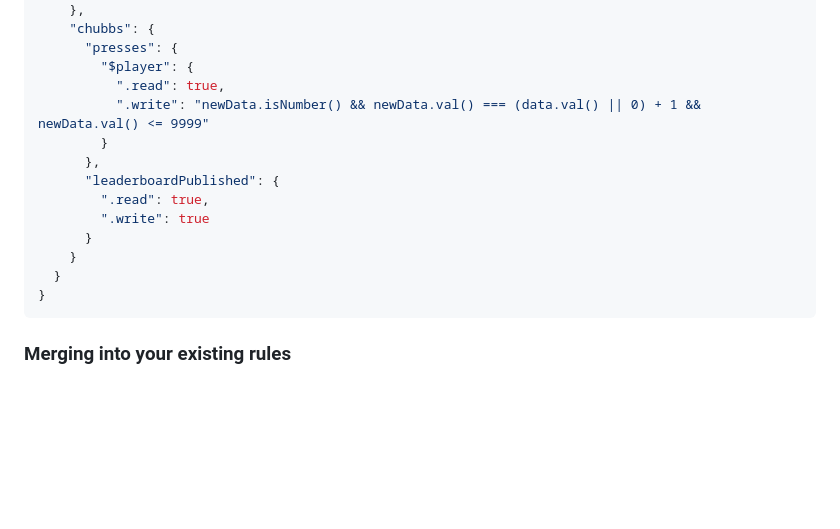
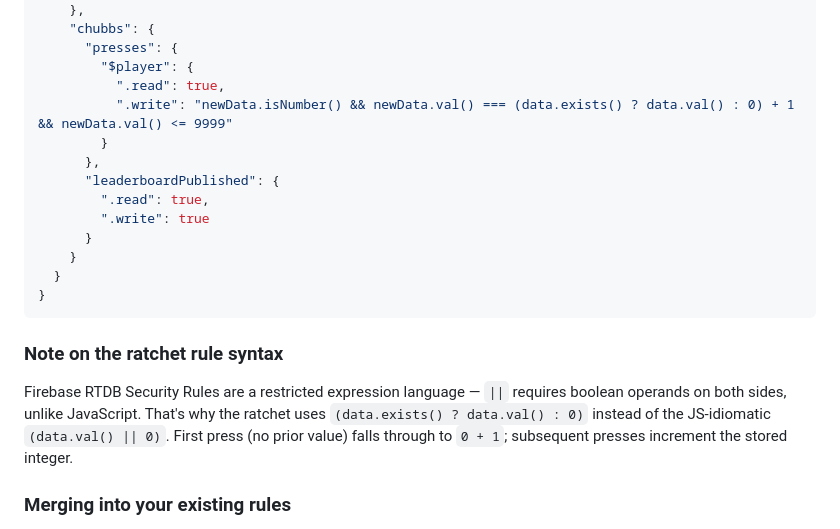
Before and after one commit to mph1969/chubbs-golf-app, a Markdown page: docs/firebase-rules.md, the part around the change. Rendered like a GitHub page; blank space fills up the shorter version.

Commit message:
docs: fix honeypot ratchet rule — data.exists() ternary instead of || (RTDB rules don't coerce null)

````diff
--- a/docs/firebase-rules.md
+++ b/docs/firebase-rules.md
@@ -33,7 +33,7 @@ The shape is path-specific all the way down. Paste this as the full ruleset:
       "presses": {
         "$player": {
           ".read": true,
-          ".write": "newData.isNumber() && newData.val() === (data.val() || 0) + 1 && newData.val() <= 9999"
+          ".write": "newData.isNumber() && newData.val() === (data.exists() ? data.val() : 0) + 1 && newData.val() <= 9999"
         }
       },
       "leaderboardPublished": {
@@ -44,6 +44,14 @@ The shape is path-specific all the way down. Paste this as the full ruleset:
   }
 }
 ```
+
+### Note on the ratchet rule syntax
+
+Firebase RTDB Security Rules are a restricted expression language — `||`
+requires boolean operands on both sides, unlike JavaScript. That's why the
+ratchet uses `(data.exists() ? data.val() : 0)` instead of the JS-idiomatic
+`(data.val() || 0)`. First press (no prior value) falls through to `0 + 1`;
+subsequent presses increment the stored integer.
 
 ### Merging into your existing rules
 
````
